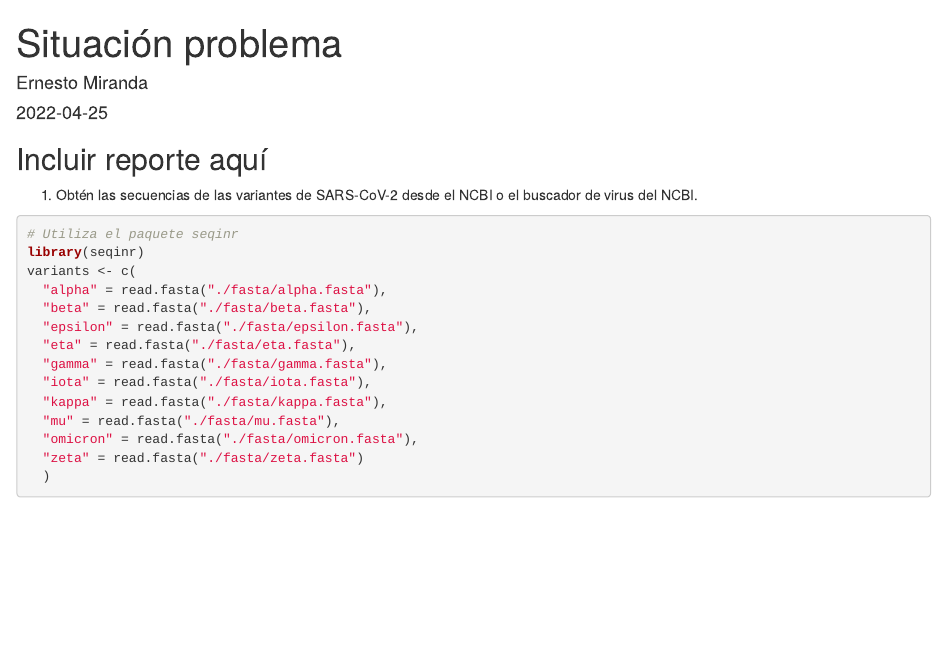
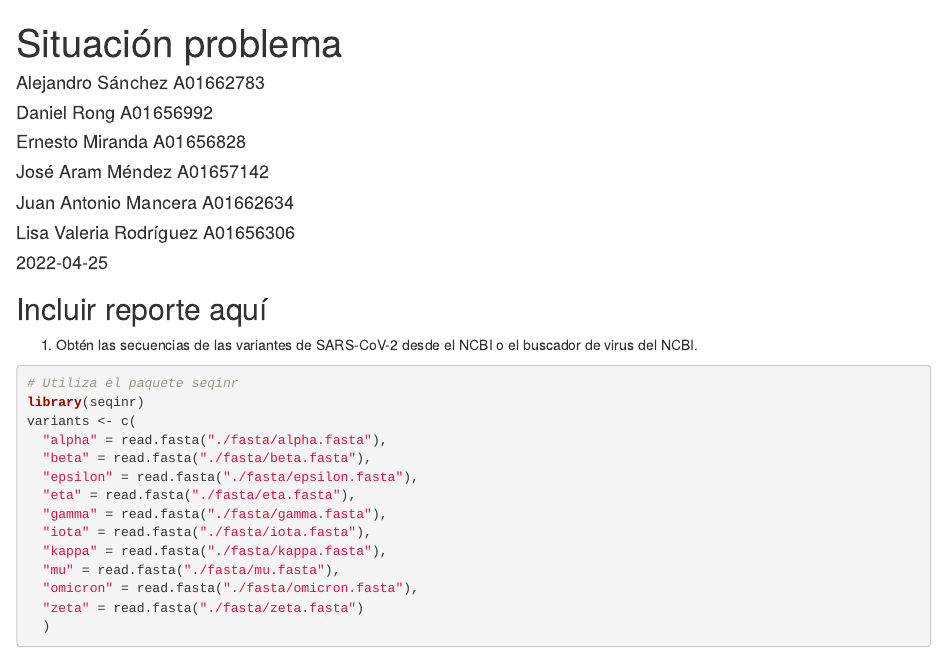
Before and after one commit to ErnoMitrovic/BioSituacionProblema, an R Markdown document (bsp.Rmd): the page in a window 1100 px wide, from its top. Rendered offline with R 4.5, knitr and Pandoc, with nearby package versions; some code elsewhere in the file could not run offline.

Commit message:
Autores agregados

```diff
--- a/bsp.Rmd
+++ b/bsp.Rmd
@@ -1,6 +1,12 @@
 ---
 title: "Situación problema"
-author: "Ernesto Miranda"
+author:
+  - Alejandro Sánchez A01662783
+  - Daniel Rong A01656992
+  - Ernesto Miranda A01656828
+  - José Aram Méndez A01657142
+  - Juan Antonio Mancera A01662634
+  - Lisa Valeria Rodríguez A01656306
 date: "`r Sys.Date()`"
 output: html_document
 ---
```
